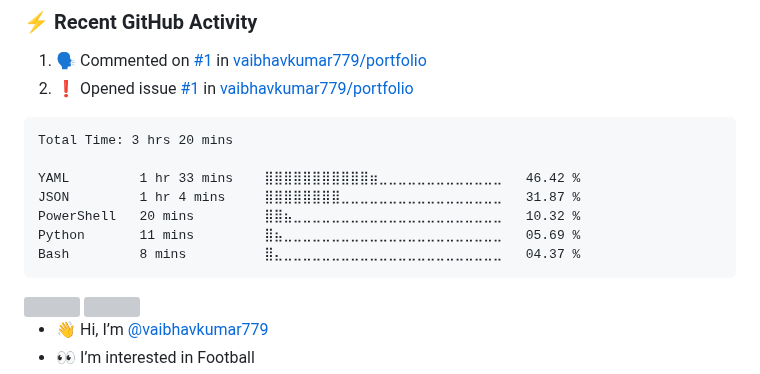
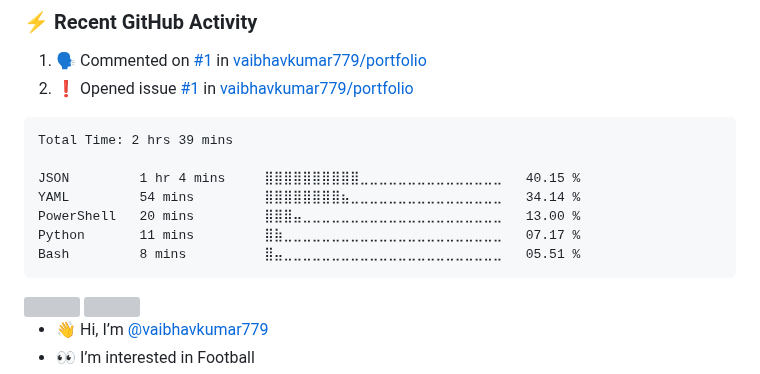
Before and after one commit to vaibhavkumar779/vaibhavkumar779, a Markdown page: README.md, the part around the change. GitHub-like rendering; grey boxes are pictures that could not be loaded.

Commit message:
Updated waka-readme graph with new metrics

````diff
--- a/README.md
+++ b/README.md
@@ -44,13 +44,13 @@
 <!--START_SECTION:waka-->
 
 ```txt
-Total Time: 3 hrs 20 mins
+Total Time: 2 hrs 39 mins
 
-YAML         1 hr 33 mins    ⣿⣿⣿⣿⣿⣿⣿⣿⣿⣿⣿⣶⣀⣀⣀⣀⣀⣀⣀⣀⣀⣀⣀⣀⣀   46.42 %
-JSON         1 hr 4 mins     ⣿⣿⣿⣿⣿⣿⣿⣿⣀⣀⣀⣀⣀⣀⣀⣀⣀⣀⣀⣀⣀⣀⣀⣀⣀   31.87 %
-PowerShell   20 mins         ⣿⣿⣦⣀⣀⣀⣀⣀⣀⣀⣀⣀⣀⣀⣀⣀⣀⣀⣀⣀⣀⣀⣀⣀⣀   10.32 %
-Python       11 mins         ⣿⣦⣀⣀⣀⣀⣀⣀⣀⣀⣀⣀⣀⣀⣀⣀⣀⣀⣀⣀⣀⣀⣀⣀⣀   05.69 %
-Bash         8 mins          ⣿⣄⣀⣀⣀⣀⣀⣀⣀⣀⣀⣀⣀⣀⣀⣀⣀⣀⣀⣀⣀⣀⣀⣀⣀   04.37 %
+JSON         1 hr 4 mins     ⣿⣿⣿⣿⣿⣿⣿⣿⣿⣿⣀⣀⣀⣀⣀⣀⣀⣀⣀⣀⣀⣀⣀⣀⣀   40.15 %
+YAML         54 mins         ⣿⣿⣿⣿⣿⣿⣿⣿⣦⣀⣀⣀⣀⣀⣀⣀⣀⣀⣀⣀⣀⣀⣀⣀⣀   34.14 %
+PowerShell   20 mins         ⣿⣿⣿⣤⣀⣀⣀⣀⣀⣀⣀⣀⣀⣀⣀⣀⣀⣀⣀⣀⣀⣀⣀⣀⣀   13.00 %
+Python       11 mins         ⣿⣷⣀⣀⣀⣀⣀⣀⣀⣀⣀⣀⣀⣀⣀⣀⣀⣀⣀⣀⣀⣀⣀⣀⣀   07.17 %
+Bash         8 mins          ⣿⣤⣀⣀⣀⣀⣀⣀⣀⣀⣀⣀⣀⣀⣀⣀⣀⣀⣀⣀⣀⣀⣀⣀⣀   05.51 %
 ```
 
 <!--END_SECTION:waka-->
````
